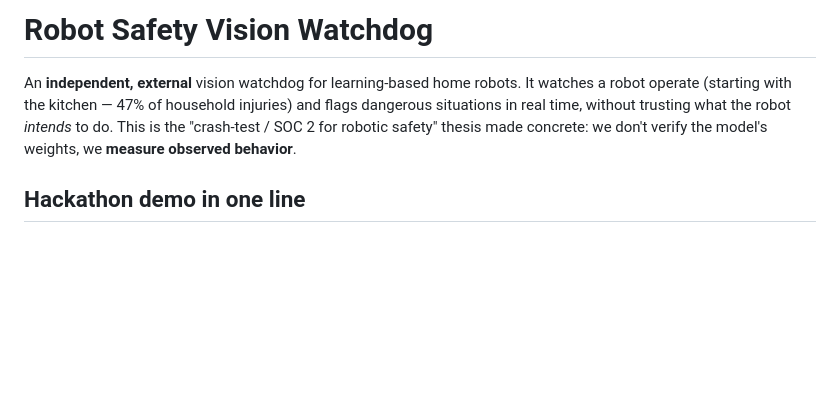
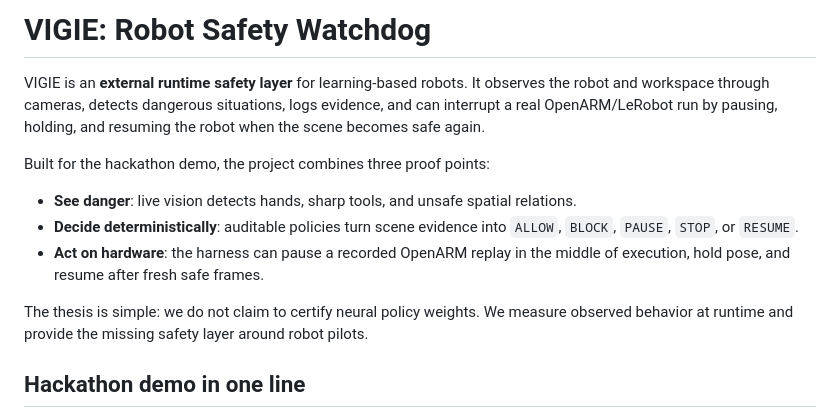
Before and after one commit to TristanLecourtois/robot-safety-watchdog, a Markdown page: README.md, the part around the change. GitHub-like rendering; blank space fills up the shorter version.

Commit message:
Polish hackathon README intro

```diff
--- a/README.md
+++ b/README.md
@@ -1,10 +1,21 @@
-# Robot Safety Vision Watchdog
+# VIGIE: Robot Safety Watchdog
 
-An **independent, external** vision watchdog for learning-based home robots. It
-watches a robot operate (starting with the kitchen — 47% of household injuries)
-and flags dangerous situations in real time, without trusting what the robot
-*intends* to do. This is the "crash-test / SOC 2 for robotic safety" thesis made
-concrete: we don't verify the model's weights, we **measure observed behavior**.
+VIGIE is an **external runtime safety layer** for learning-based robots. It
+observes the robot and workspace through cameras, detects dangerous situations,
+logs evidence, and can interrupt a real OpenARM/LeRobot run by pausing,
+holding, and resuming the robot when the scene becomes safe again.
+
+Built for the hackathon demo, the project combines three proof points:
+
+- **See danger**: live vision detects hands, sharp tools, and unsafe spatial relations.
+- **Decide deterministically**: auditable policies turn scene evidence into
+  `ALLOW`, `BLOCK`, `PAUSE`, `STOP`, or `RESUME`.
+- **Act on hardware**: the harness can pause a recorded OpenARM replay in the
+  middle of execution, hold pose, and resume after fresh safe frames.
+
+The thesis is simple: we do not claim to certify neural policy weights. We
+measure observed behavior at runtime and provide the missing safety layer around
+robot pilots.
 
 ## Hackathon demo in one line
 
```
